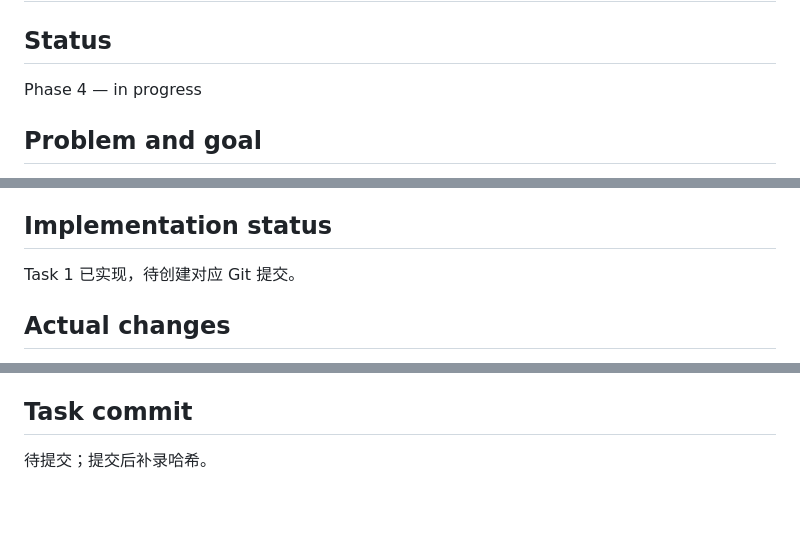
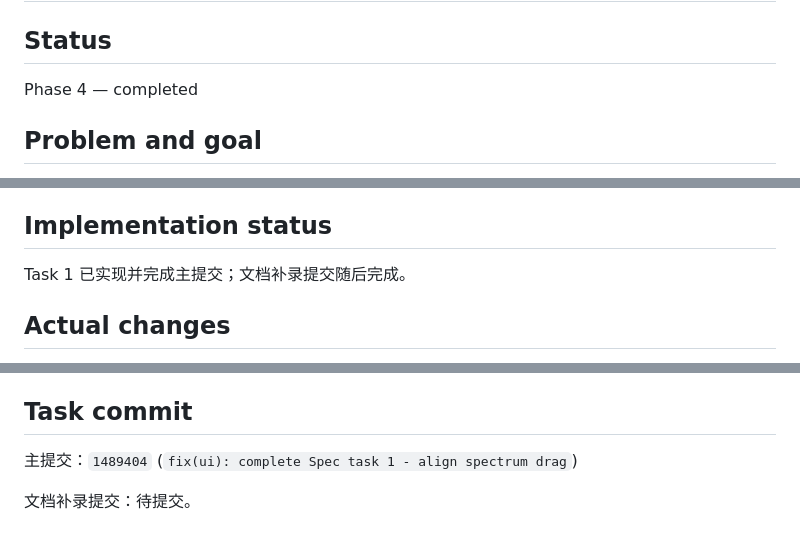
Before and after one commit to Fan2me/OhMyMelody, a Markdown page: docs/specs/main-spectrum-drag-offset.md, 3 parts joined by grey strips. Drawn GitHub-style; blank space fills up the shorter version.

Commit message:
docs(spec): record spectrum drag task commit
Spec: docs/specs/main-spectrum-drag-offset.md
Task: 1 — 记录主频谱拖动坐标修复提交证据
Changes:
- 标记 Phase 4 完成。
- 记录主实现提交 1489404。
- 保留测试结果、全量回归阻塞和后续风险说明。
Tests: 文档-only change; prior focused/UI/typecheck/lint evidence is recorded in the Spec.
Impact: 无产品代码影响。
Risks/Follow-up: 在可完成外部 worker 初始化的环境中重跑 app 浏览器 worker 测试。

```diff
--- a/docs/specs/main-spectrum-drag-offset.md
+++ b/docs/specs/main-spectrum-drag-offset.md
@@ -2,7 +2,7 @@
 
 ## Status
 
-Phase 4 — in progress
+Phase 4 — completed
 
 ## Problem and goal
 
@@ -133,7 +133,7 @@ Phase 3 期间未运行会写入构建产物的测试/构建命令，以遵守
 
 ## Implementation status
 
-Task 1 已实现，待创建对应 Git 提交。
+Task 1 已实现并完成主提交；文档补录提交随后完成。
 
 ## Actual changes
 
@@ -166,4 +166,6 @@ Task 1 已实现，待创建对应 Git 提交。
 
 ## Task commit
 
-待提交；提交后补录哈希。
+主提交：`1489404` (`fix(ui): complete Spec task 1 - align spectrum drag`)
+
+文档补录提交：待提交。
```
